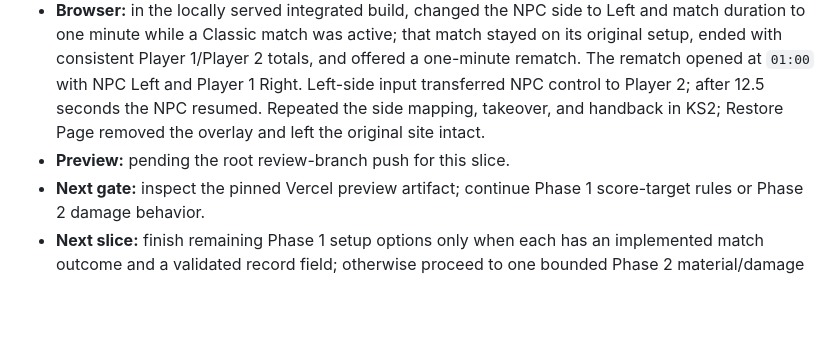
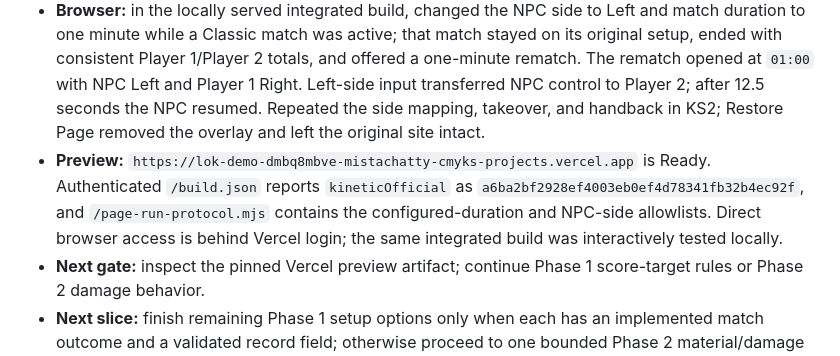
Before and after one commit to mistachatty-cmyk/LokDemoDay, a Markdown page: docs/DEMO_DAY_ROADMAP.md, the part around the change. GitHub-like rendering; blank space fills up the shorter version.

Commit message:
Record NPC-side preview verification

```diff
--- a/docs/DEMO_DAY_ROADMAP.md
+++ b/docs/DEMO_DAY_ROADMAP.md
@@ -154,7 +154,7 @@ For every slice, record: source commit, feature status, code paths, test command
 - **Acceptance:** selecting left/right changes the next match's NPC spawn side and Player 1 side; hold/manual input on the NPC side transfers it to Player 2; results and run-record player scores remain consistent under either physical-side mapping.
 - **Checks passed:** parity guard; seven bridge, run-payload, and team-mapping tests; Classic page typecheck/build; integrated Demo Day build and static-output verification for both Kinetic versions.
 - **Browser:** in the locally served integrated build, changed the NPC side to Left and match duration to one minute while a Classic match was active; that match stayed on its original setup, ended with consistent Player 1/Player 2 totals, and offered a one-minute rematch. The rematch opened at `01:00` with NPC Left and Player 1 Right. Left-side input transferred NPC control to Player 2; after 12.5 seconds the NPC resumed. Repeated the side mapping, takeover, and handback in KS2; Restore Page removed the overlay and left the original site intact.
-- **Preview:** pending the root review-branch push for this slice.
+- **Preview:** `https://lok-demo-dmbq8mbve-mistachatty-cmyks-projects.vercel.app` is Ready. Authenticated `/build.json` reports `kineticOfficial` as `a6ba2bf2928ef4003eb0ef4d78341fb32b4ec92f`, and `/page-run-protocol.mjs` contains the configured-duration and NPC-side allowlists. Direct browser access is behind Vercel login; the same integrated build was interactively tested locally.
 - **Next gate:** inspect the pinned Vercel preview artifact; continue Phase 1 score-target rules or Phase 2 damage behavior.
 - **Next slice:** finish remaining Phase 1 setup options only when each has an implemented match outcome and a validated record field; otherwise proceed to one bounded Phase 2 material/damage behavior.
 
```
